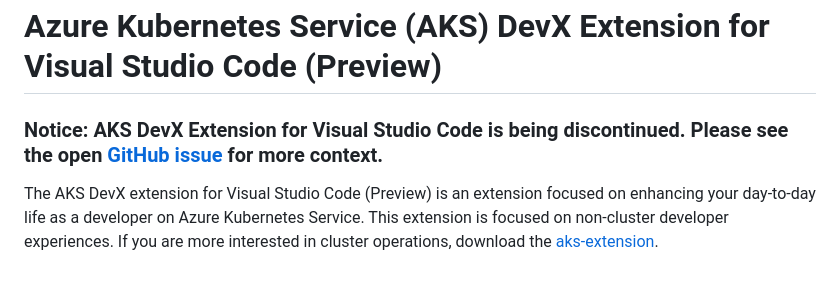
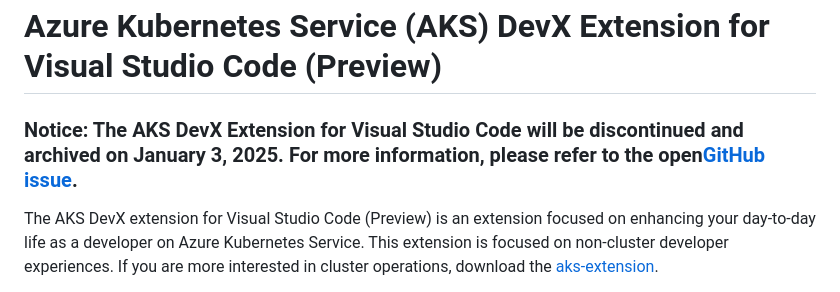
Before and after one commit to Azure/aks-devx-tools, a Markdown page: README.md, the part around the change. Drawn GitHub-style.

```diff
--- a/README.md
+++ b/README.md
@@ -1,6 +1,6 @@
 # Azure Kubernetes Service (AKS) DevX Extension for Visual Studio Code (Preview)
 
-### Notice: AKS DevX Extension for Visual Studio Code is being discontinued. Please see the open [GitHub issue](https://github.com/Azure/aks-devx-tools/issues/108) for more context.
+### Notice: The AKS DevX Extension for Visual Studio Code will be discontinued and archived on January 3, 2025. For more information, please refer to the open[GitHub issue](https://github.com/Azure/aks-devx-tools/issues/108).
 
 The AKS DevX extension for Visual Studio Code (Preview) is an extension focused on enhancing your day-to-day life as a developer on Azure Kubernetes Service. This extension is focused on non-cluster developer experiences. If you are more interested in cluster operations, download the [aks-extension](https://marketplace.visualstudio.com/items?itemName=ms-kubernetes-tools.vscode-aks-tools).
 
```
